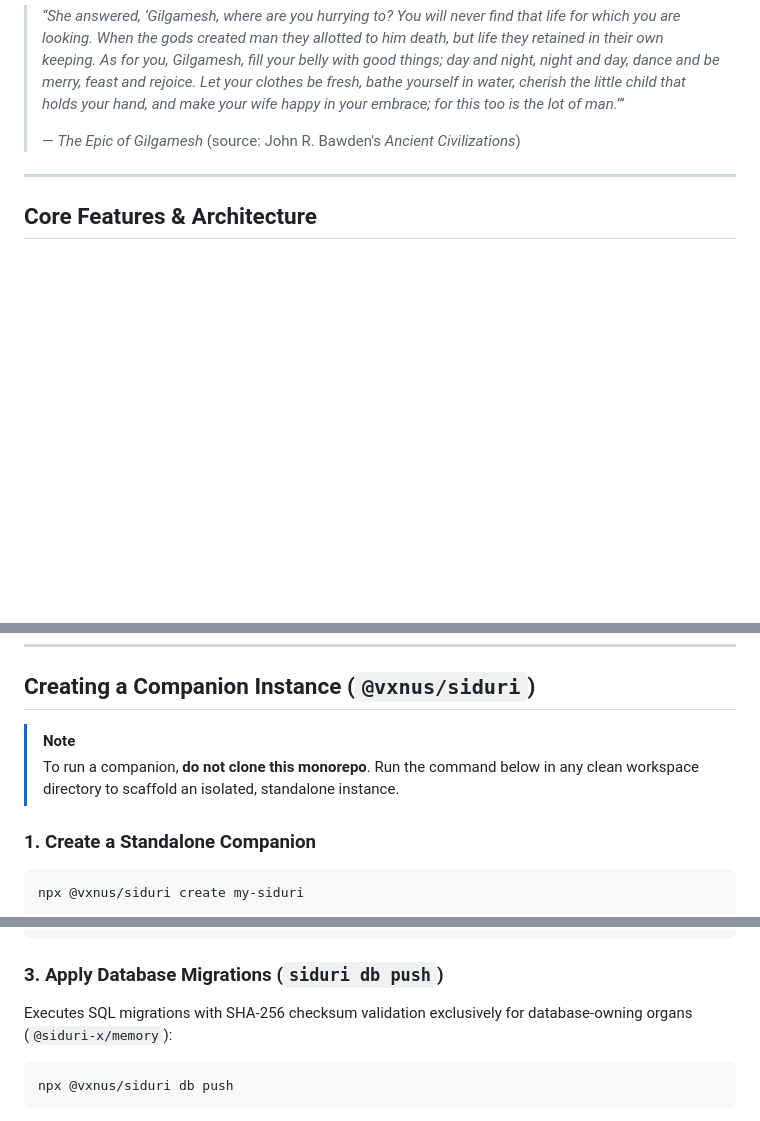
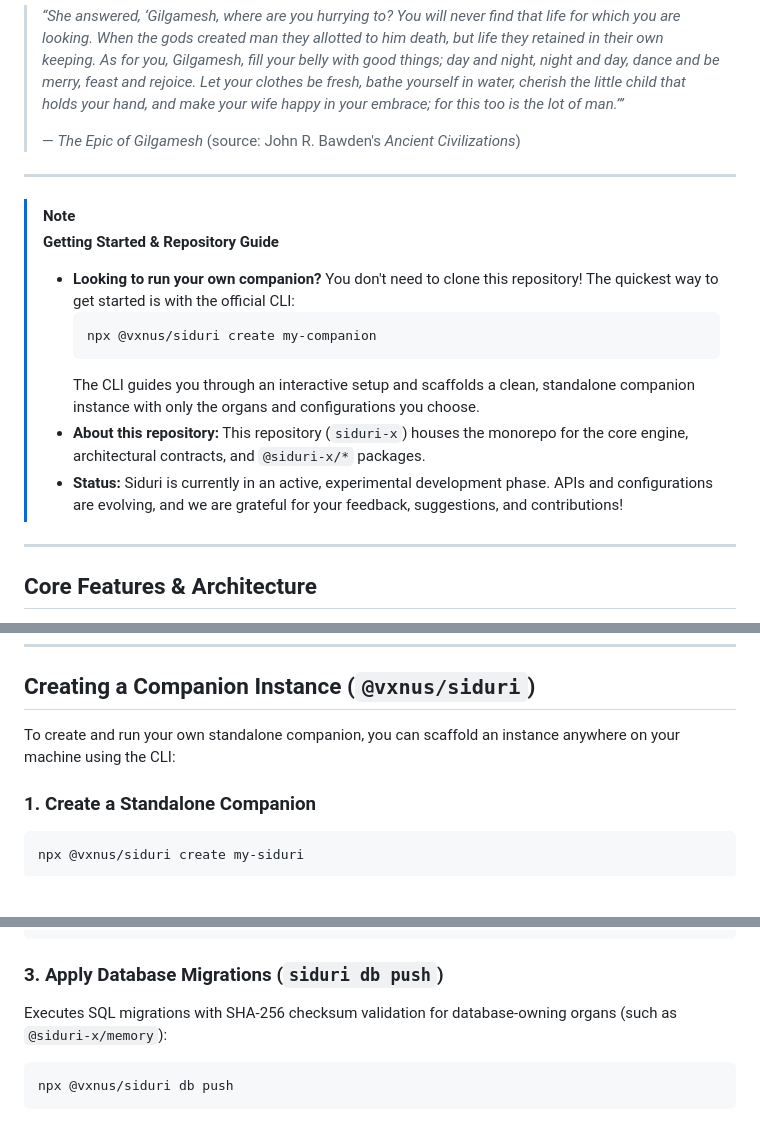
Before and after one commit to vxnus-studio/siduri-x, a Markdown page: README.md, 3 parts joined by grey strips. Rendered like a GitHub page; blank space fills up the shorter version.

````diff
--- a/README.md
+++ b/README.md
@@ -31,6 +9,19 @@ Our goal is simple: **Siduri should be as easy to install or run anywhere as a s
 > *“She answered, ‘Gilgamesh, where are you hurrying to? You will never find that life for which you are looking. When the gods created man they allotted to him death, but life they retained in their own keeping. As for you, Gilgamesh, fill your belly with good things; day and night, night and day, dance and be merry, feast and rejoice. Let your clothes be fresh, bathe yourself in water, cherish the little child that holds your hand, and make your wife happy in your embrace; for this too is the lot of man.’”*
 >
 > — *The Epic of Gilgamesh* (source: John R. Bawden's *Ancient Civilizations*)
+
+---
+
+> [!NOTE]
+> **Getting Started & Repository Guide**
+>
+> - **Looking to run your own companion?** You don't need to clone this repository! The quickest way to get started is with the official CLI:
+>   ```bash
+>   npx @vxnus/siduri create my-companion
+>   ```
+>   The CLI guides you through an interactive setup and scaffolds a clean, standalone companion instance with only the organs and configurations you choose.
+> - **About this repository:** This repository (`siduri-x`) houses the monorepo for the core engine, architectural contracts, and `@siduri-x/*` packages.
+> - **Status:** Siduri is currently in an active, experimental development phase. APIs and configurations are evolving, and we are grateful for your feedback, suggestions, and contributions!
 
 ---
 
@@ -82,8 +73,7 @@ Before setting up or running a Siduri companion instance, ensure you have:
 
 ## Creating a Companion Instance (`@vxnus/siduri`)
 
-> [!NOTE]
-> To run a companion, **do not clone this monorepo**. Run the command below in any clean workspace directory to scaffold an isolated, standalone instance.
+To create and run your own standalone companion, you can scaffold an instance anywhere on your machine using the CLI:
 
 ### 1. Create a Standalone Companion
 
@@ -115,7 +105,7 @@ npm run services:up       # Optional: Start local Docker containers (PostgreSQL
 
 ### 3. Apply Database Migrations (`siduri db push`)
 
-Executes SQL migrations with SHA-256 checksum validation exclusively for database-owning organs (`@siduri-x/memory`):
+Executes SQL migrations with SHA-256 checksum validation for database-owning organs (such as `@siduri-x/memory`):
 
 ```bash
 npx @vxnus/siduri db push
````
Also changed, not shown: other parts of README.md (+6 -28 lines).
